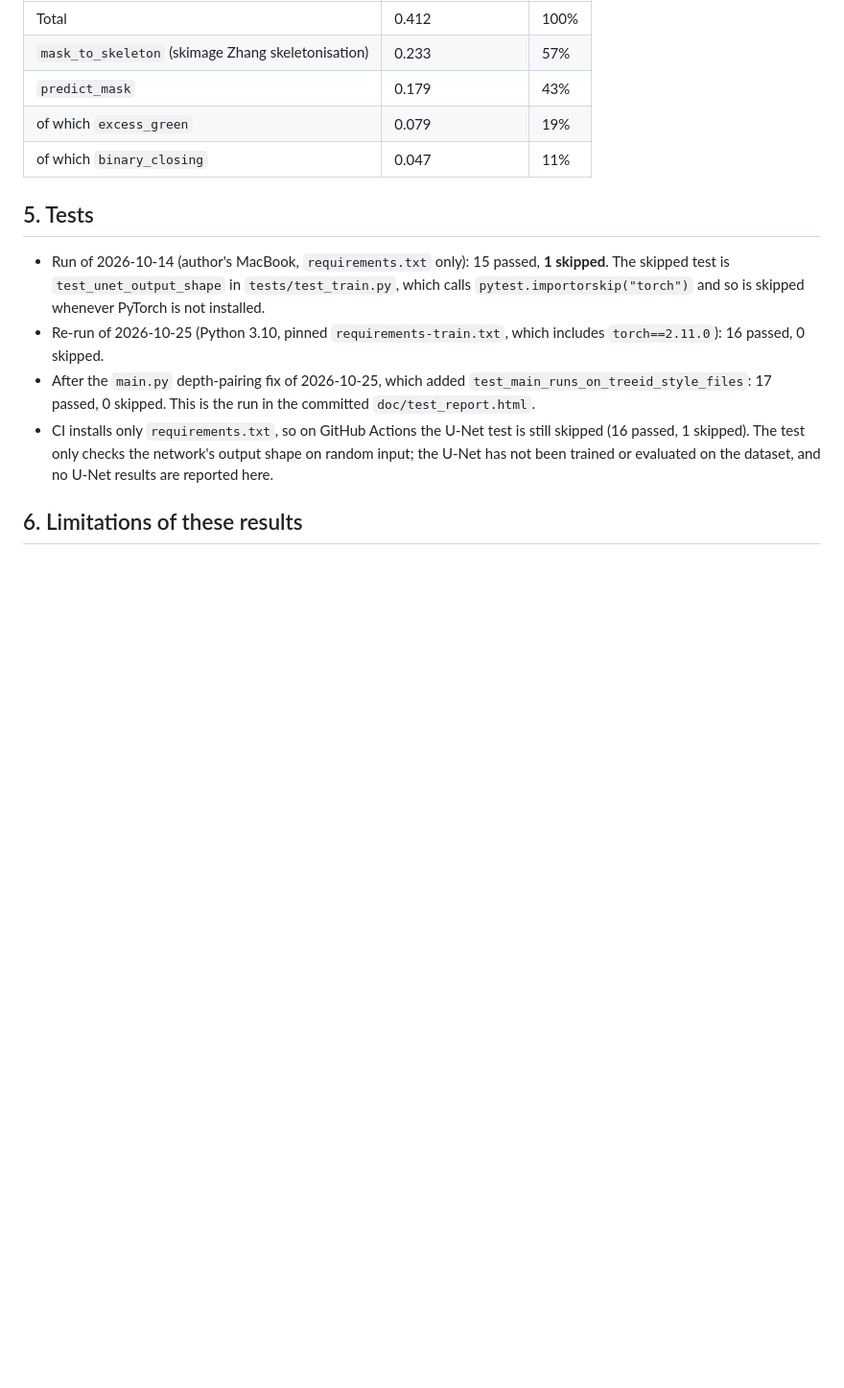
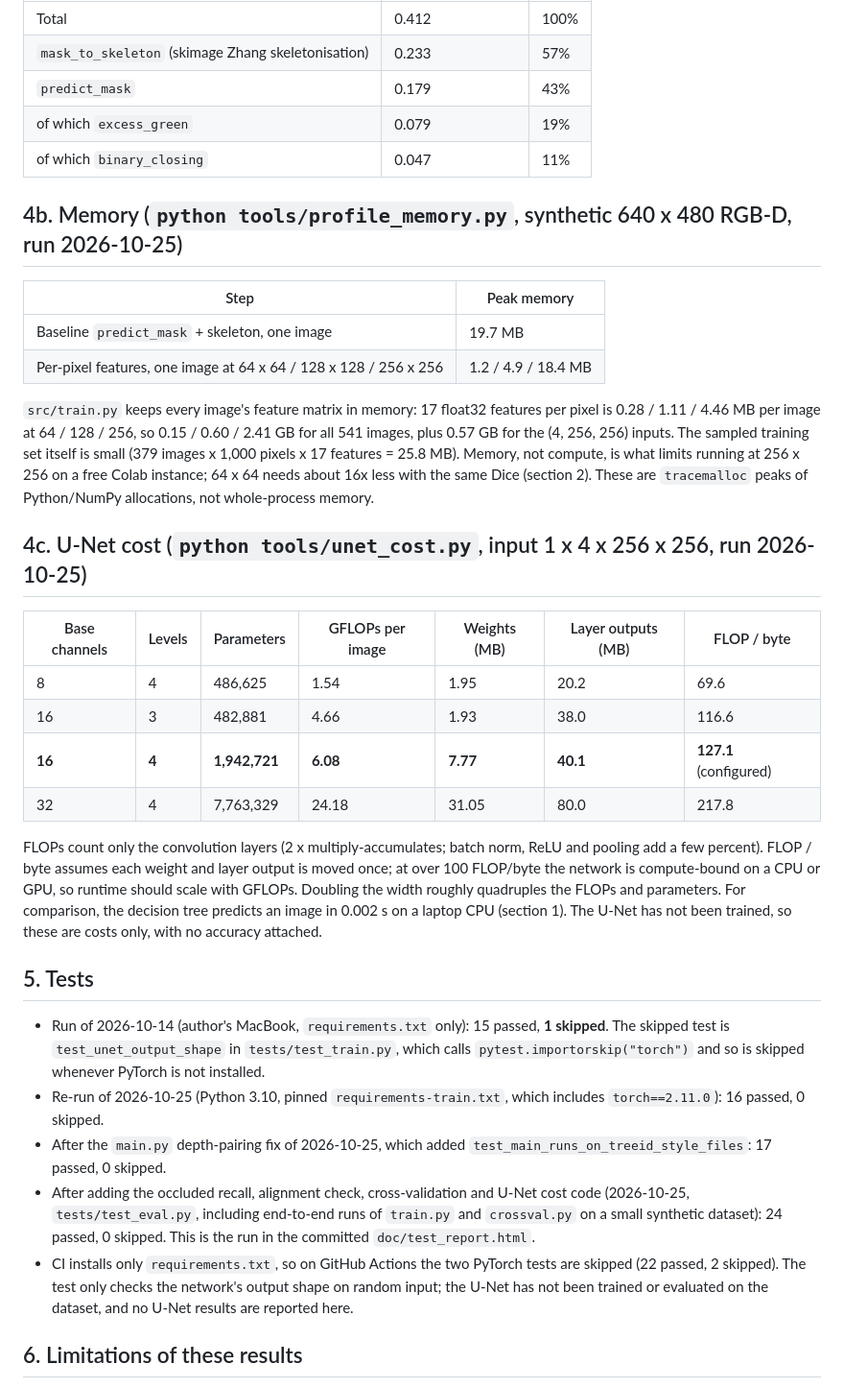
Before and after one commit to kseniacar/apple-tree-reconstruction, a Markdown page: doc/report/results_summary.md, the part around one of its changes. Shown at 96% size. Rendered like a GitHub page; blank space fills up the shorter version.

```diff
--- a/doc/report/results_summary.md
+++ b/doc/report/results_summary.md
@@ -61,12 +61,33 @@ Source: `res/ml_results_nopos.csv`. With position features, the decision tree gi
 | of which `excess_green` | 0.079 | 19% |
 | of which `binary_closing` | 0.047 | 11% |
 
+## 4b. Memory (`python tools/profile_memory.py`, synthetic 640 x 480 RGB-D, run 2026-10-25)
+
+| Step | Peak memory |
+|---|---|
+| Baseline `predict_mask` + skeleton, one image | 19.7 MB |
+| Per-pixel features, one image at 64 x 64 / 128 x 128 / 256 x 256 | 1.2 / 4.9 / 18.4 MB |
+
+`src/train.py` keeps every image's feature matrix in memory: 17 float32 features per pixel is 0.28 / 1.11 / 4.46 MB per image at 64 / 128 / 256, so 0.15 / 0.60 / 2.41 GB for all 541 images, plus 0.57 GB for the (4, 256, 256) inputs. The sampled training set itself is small (379 images x 1,000 pixels x 17 features = 25.8 MB). Memory, not compute, is what limits running at 256 x 256 on a free Colab instance; 64 x 64 needs about 16x less with the same Dice (section 2). These are `tracemalloc` peaks of Python/NumPy allocations, not whole-process memory.
+
+## 4c. U-Net cost (`python tools/unet_cost.py`, input 1 x 4 x 256 x 256, run 2026-10-25)
+
+| Base channels | Levels | Parameters | GFLOPs per image | Weights (MB) | Layer outputs (MB) | FLOP / byte |
+|---|---|---|---|---|---|---|
+| 8 | 4 | 486,625 | 1.54 | 1.95 | 20.2 | 69.6 |
+| 16 | 3 | 482,881 | 4.66 | 1.93 | 38.0 | 116.6 |
+| **16** | **4** | **1,942,721** | **6.08** | **7.77** | **40.1** | **127.1** (configured) |
+| 32 | 4 | 7,763,329 | 24.18 | 31.05 | 80.0 | 217.8 |
+
+FLOPs count only the convolution layers (2 x multiply-accumulates; batch norm, ReLU and pooling add a few percent). FLOP / byte assumes each weight and layer output is moved once; at over 100 FLOP/byte the network is compute-bound on a CPU or GPU, so runtime should scale with GFLOPs. Doubling the width roughly quadruples the FLOPs and parameters. For comparison, the decision tree predicts an image in 0.002 s on a laptop CPU (section 1). The U-Net has not been trained, so these are costs only, with no accuracy attached.
+
 ## 5. Tests
 
 - Run of 2026-10-14 (author's MacBook, `requirements.txt` only): 15 passed, **1 skipped**. The skipped test is `test_unet_output_shape` in `tests/test_train.py`, which calls `pytest.importorskip("torch")` and so is skipped whenever PyTorch is not installed.
 - Re-run of 2026-10-25 (Python 3.10, pinned `requirements-train.txt`, which includes `torch==2.11.0`): 16 passed, 0 skipped.
-- After the `main.py` depth-pairing fix of 2026-10-25, which added `test_main_runs_on_treeid_style_files`: 17 passed, 0 skipped. This is the run in the committed `doc/test_report.html`.
-- CI installs only `requirements.txt`, so on GitHub Actions the U-Net test is still skipped (16 passed, 1 skipped). The test only checks the network's output shape on random input; the U-Net has not been trained or evaluated on the dataset, and no U-Net results are reported here.
+- After the `main.py` depth-pairing fix of 2026-10-25, which added `test_main_runs_on_treeid_style_files`: 17 passed, 0 skipped.
+- After adding the occluded recall, alignment check, cross-validation and U-Net cost code (2026-10-25, `tests/test_eval.py`, including end-to-end runs of `train.py` and `crossval.py` on a small synthetic dataset): 24 passed, 0 skipped. This is the run in the committed `doc/test_report.html`.
+- CI installs only `requirements.txt`, so on GitHub Actions the two PyTorch tests are skipped (22 passed, 2 skipped). The test only checks the network's output shape on random input; the U-Net has not been trained or evaluated on the dataset, and no U-Net results are reported here.
 
 ## 6. Limitations of these results
 
```
Also changed, not shown: other parts of doc/report/results_summary.md (+7 -0 lines), README.md (+15 -1 lines).
